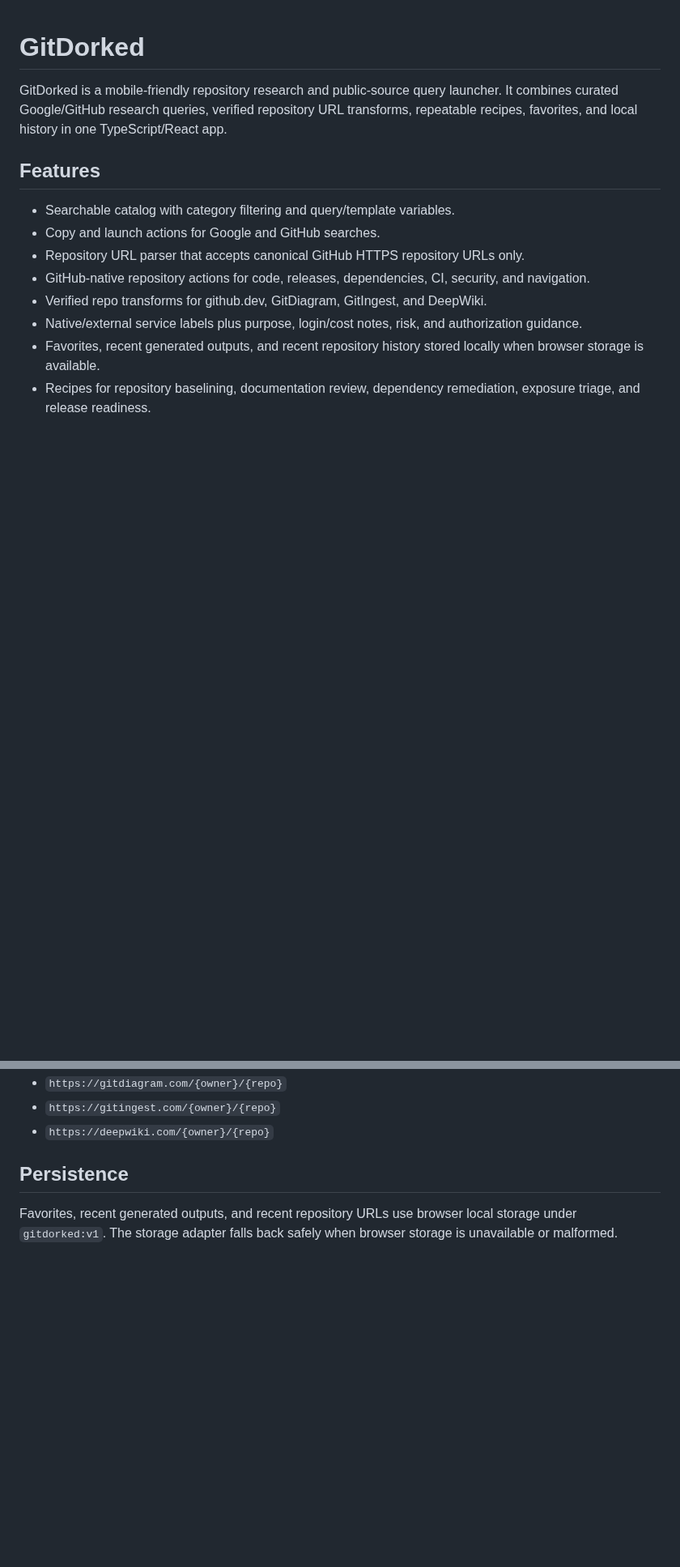
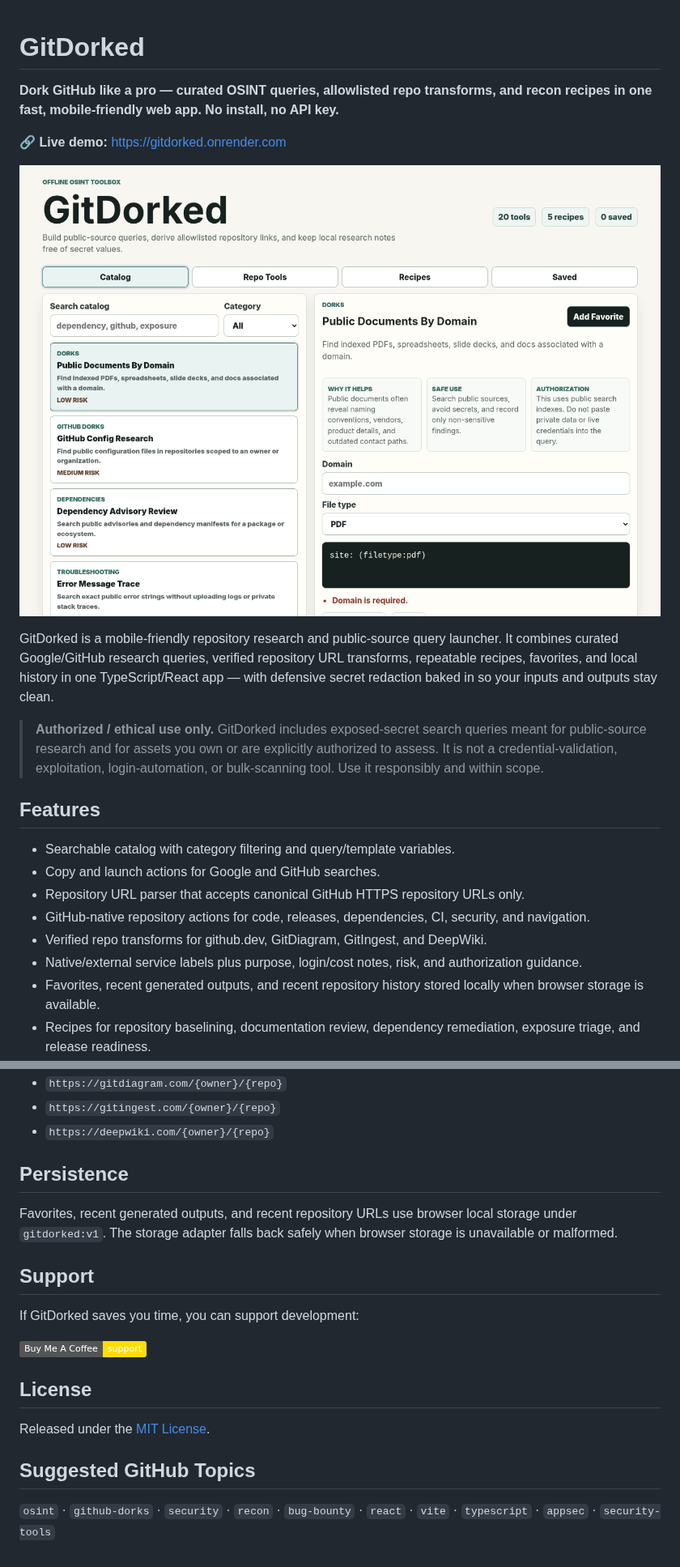
Before and after one commit to Leeak82/GitDorked, a Markdown page: README.md, 2 parts joined by grey strips. Shown at 81% size. GitHub-like rendering; pictures changed too: docs/screenshot.png (added); badges without logos; blank space fills up the shorter version.

Commit message:
Launch prep: BMC support link, footer donate button, OG/Twitter meta, README polish, MIT license, screenshot

```diff
--- a/README.md
+++ b/README.md
@@ -1,6 +1,14 @@
 # GitDorked
 
-GitDorked is a mobile-friendly repository research and public-source query launcher. It combines curated Google/GitHub research queries, verified repository URL transforms, repeatable recipes, favorites, and local history in one TypeScript/React app.
+**Dork GitHub like a pro — curated OSINT queries, allowlisted repo transforms, and recon recipes in one fast, mobile-friendly web app. No install, no API key.**
+
+🔗 **Live demo:** https://gitdorked.onrender.com
+
+![GitDorked screenshot](docs/screenshot.png)
+
+GitDorked is a mobile-friendly repository research and public-source query launcher. It combines curated Google/GitHub research queries, verified repository URL transforms, repeatable recipes, favorites, and local history in one TypeScript/React app — with defensive secret redaction baked in so your inputs and outputs stay clean.
+
+> **Authorized / ethical use only.** GitDorked includes exposed-secret search queries meant for public-source research and for assets you own or are explicitly authorized to assess. It is not a credential-validation, exploitation, login-automation, or bulk-scanning tool. Use it responsibly and within scope.
 
 ## Features
 
@@ -97,3 +105,17 @@ Current verified transform patterns:
 ## Persistence
 
 Favorites, recent generated outputs, and recent repository URLs use browser local storage under `gitdorked:v1`. The storage adapter falls back safely when browser storage is unavailable or malformed.
+
+## Support
+
+If GitDorked saves you time, you can support development:
+
+[![Buy Me A Coffee](https://img.shields.io/badge/Buy%20Me%20A%20Coffee-support-FFDD00?style=flat&logo=buymeacoffee&logoColor=black)](https://buymeacoffee.com/anthonyleebuilds)
+
+## License
+
+Released under the [MIT License](LICENSE).
+
+## Suggested GitHub Topics
+
+`osint` · `github-dorks` · `security` · `recon` · `bug-bounty` · `react` · `vite` · `typescript` · `appsec` · `security-tools`
```
Also changed, not shown: 4 other files.
